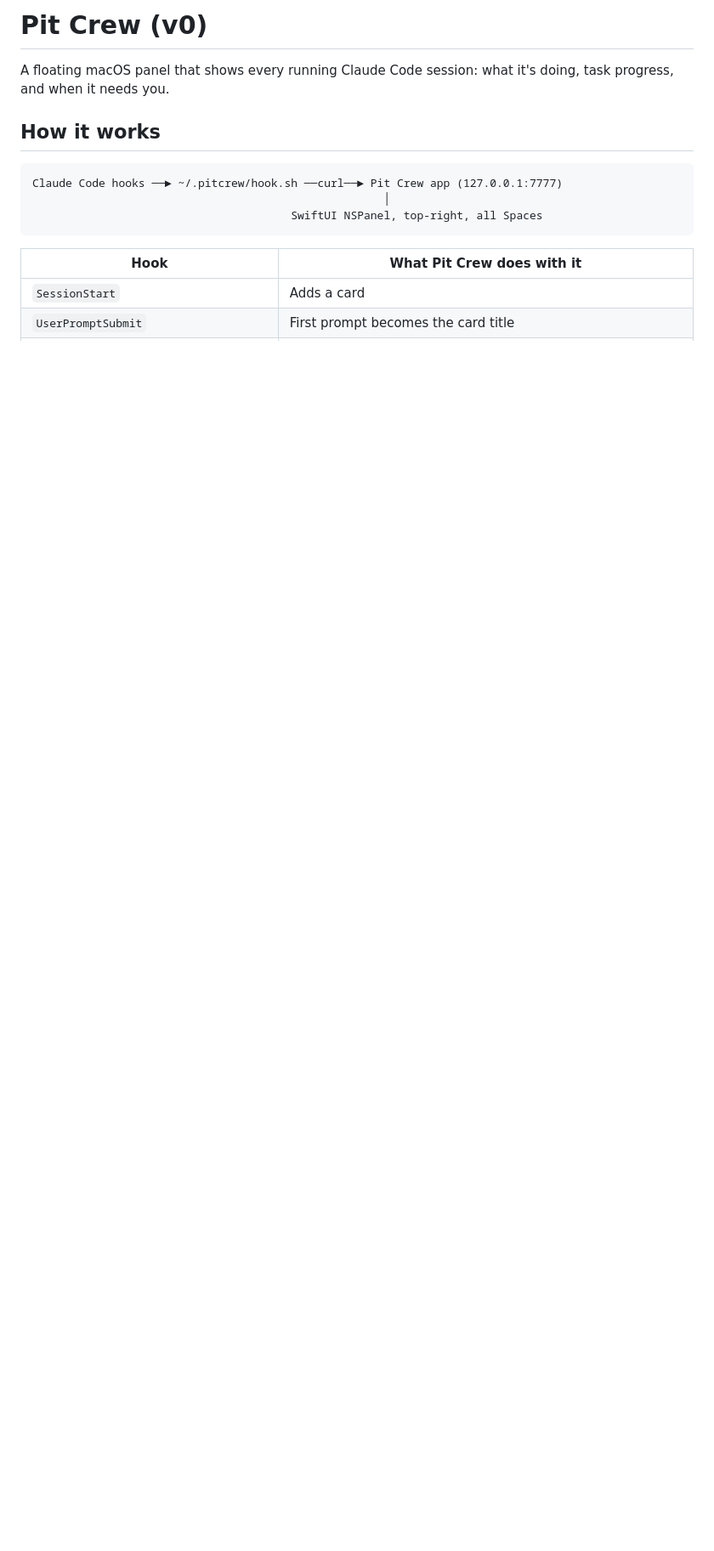
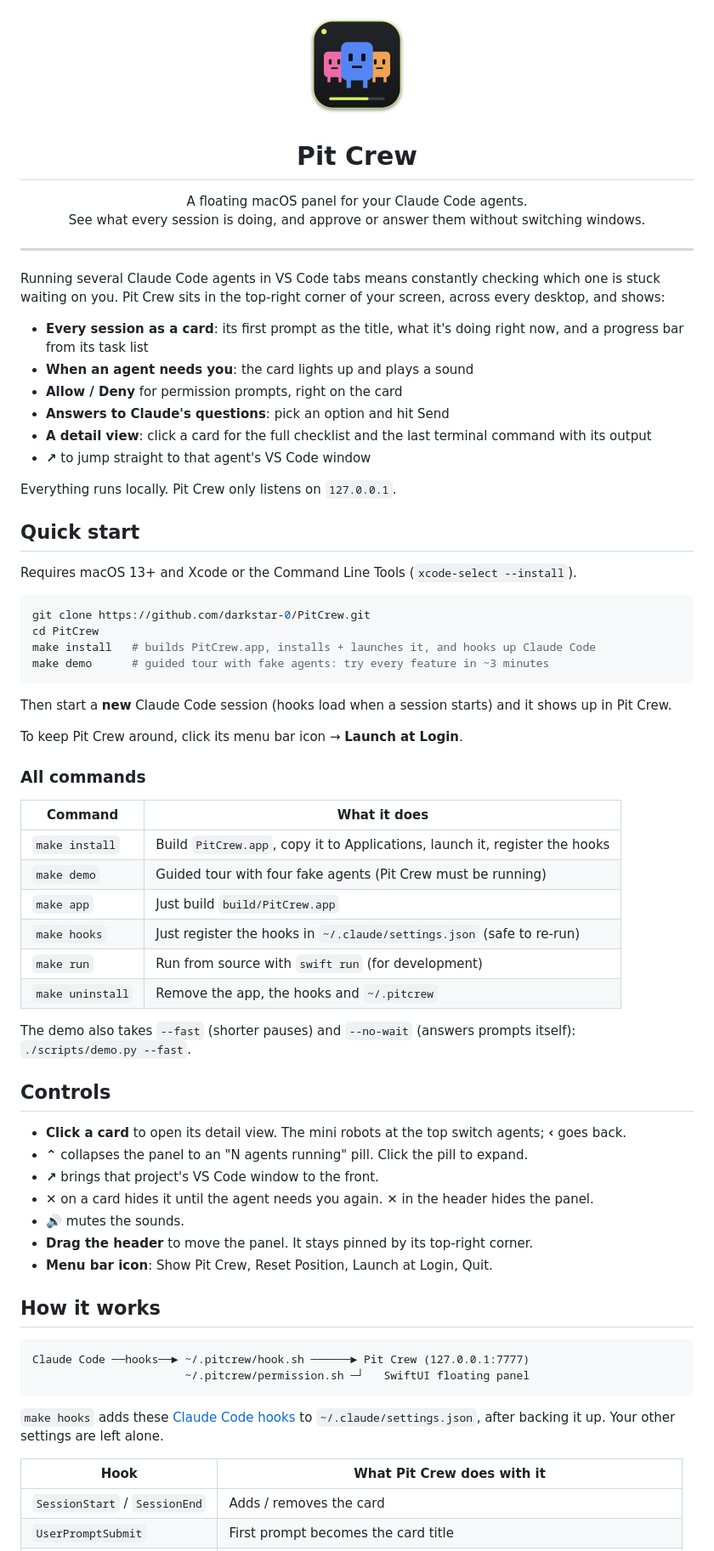
Before and after one commit to darkstar-0/PitCrew, a Markdown page: README.md, the part around one of its changes. Shown at 85% size. Rendered like a GitHub page; pictures changed too: Resources/AppIcon.png (added); blank space fills up the shorter version.

````diff
--- a/README.md
+++ b/README.md
@@ -1,17 +1,82 @@
-# Pit Crew (v0)
+<p align="center">
+  <img src="Resources/AppIcon.png" width="128" alt="Pit Crew icon">
+</p>
 
-A floating macOS panel that shows every running Claude Code session:
-what it's doing, task progress, and when it needs you.
+<h1 align="center">Pit Crew</h1>
+
+<p align="center">
+  A floating macOS panel for your Claude Code agents.<br>
+  See what every session is doing, and approve or answer them without switching windows.
+</p>
+
+---
+
+Running several Claude Code agents in VS Code tabs means constantly checking which one is
+stuck waiting on you. Pit Crew sits in the top-right corner of your screen, across every
+desktop, and shows:
+
+- **Every session as a card**: its first prompt as the title, what it's doing right now,
+  and a progress bar from its task list
+- **When an agent needs you**: the card lights up and plays a sound
+- **Allow / Deny** for permission prompts, right on the card
+- **Answers to Claude's questions**: pick an option and hit Send
+- **A detail view**: click a card for the full checklist and the last terminal command
+  with its output
+- **↗** to jump straight to that agent's VS Code window
+
+Everything runs locally. Pit Crew only listens on `127.0.0.1`.
+
+## Quick start
+
+Requires macOS 13+ and Xcode or the Command Line Tools (`xcode-select --install`).
+
+```sh
+git clone https://github.com/darkstar-0/PitCrew.git
+cd PitCrew
+make install   # builds PitCrew.app, installs + launches it, and hooks up Claude Code
+make demo      # guided tour with fake agents: try every feature in ~3 minutes
+```
+
+Then start a **new** Claude Code session (hooks load when a session starts) and
+it shows up in Pit Crew.
+
+To keep Pit Crew around, click its menu bar icon → **Launch at Login**.
+
+### All commands
+
+| Command | What it does |
+|---|---|
+| `make install` | Build `PitCrew.app`, copy it to Applications, launch it, register the hooks |
+| `make demo` | Guided tour with four fake agents (Pit Crew must be running) |
+| `make app` | Just build `build/PitCrew.app` |
+| `make hooks` | Just register the hooks in `~/.claude/settings.json` (safe to re-run) |
+| `make run` | Run from source with `swift run` (for development) |
+| `make uninstall` | Remove the app, the hooks and `~/.pitcrew` |
+
+The demo also takes `--fast` (shorter pauses) and `--no-wait` (answers prompts
+itself): `./scripts/demo.py --fast`.
+
+## Controls
+
+- **Click a card** to open its detail view. The mini robots at the top switch agents; **‹** goes back.
+- **⌃** collapses the panel to an "N agents running" pill. Click the pill to expand.
+- **↗** brings that project's VS Code window to the front.
+- **✕** on a card hides it until the agent needs you again. **✕** in the header hides the panel.
+- **🔊** mutes the sounds.
+- **Drag the header** to move the panel. It stays pinned by its top-right corner.
+- **Menu bar icon**: Show Pit Crew, Reset Position, Launch at Login, Quit.
 
 ## How it works
 
 ```
-Claude Code hooks ──► ~/.pitcrew/hook.sh ──curl──► Pit Crew app (127.0.0.1:7777)
-                                                     │
-                                       SwiftUI NSPanel, top-right, all Spaces
+Claude Code ──hooks──► ~/.pitcrew/hook.sh ──────► Pit Crew (127.0.0.1:7777)
+                       ~/.pitcrew/permission.sh ─┘   SwiftUI floating panel
 ```
+
+`make hooks` adds these [Claude Code hooks](https://code.claude.com/docs/en/hooks)
+to `~/.claude/settings.json`, after backing it up. Your other settings are left alone.
 
 | Hook | What Pit Crew does with it |
 |---|---|
-| `SessionStart` | Adds a card |
+| `SessionStart` / `SessionEnd` | Adds / removes the card |
 | `UserPromptSubmit` | First prompt becomes the card title |
````
Also changed, not shown: other parts of README.md (+43 -60 lines), 11 other files.
